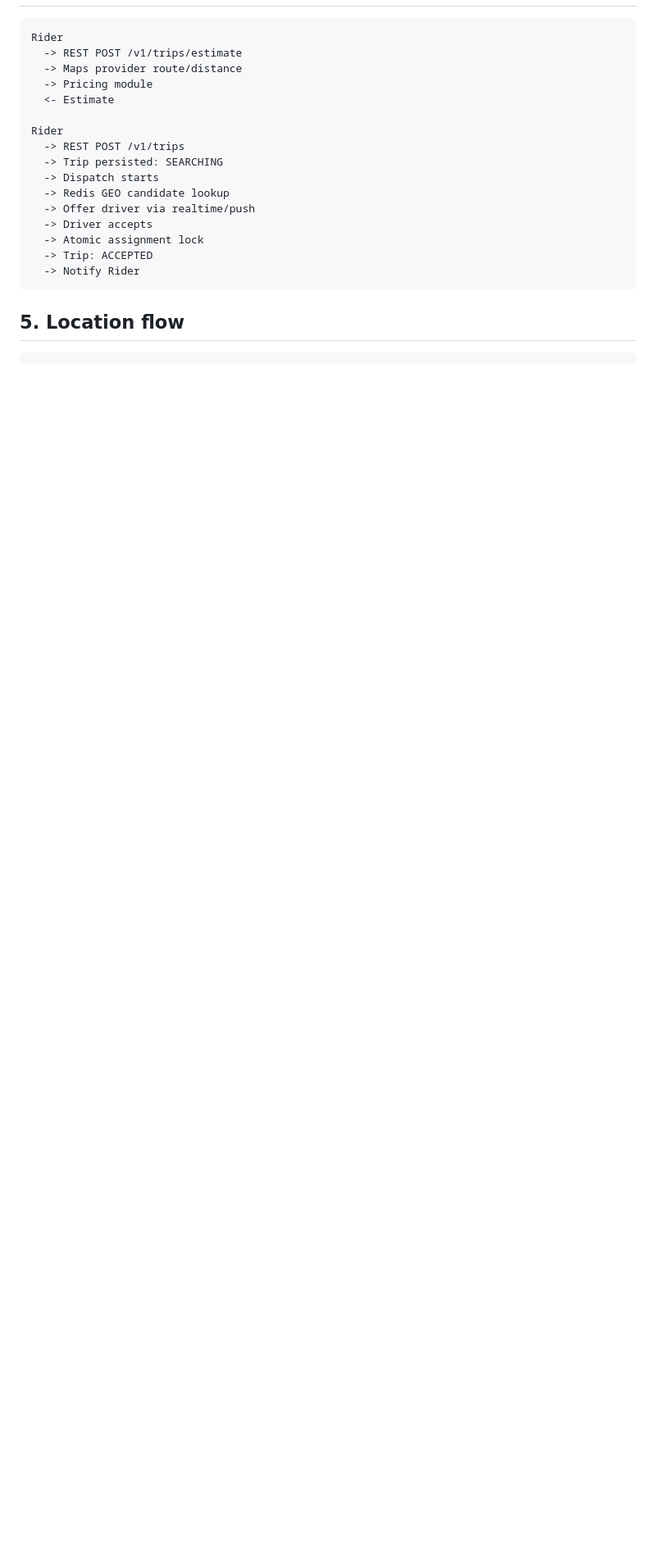
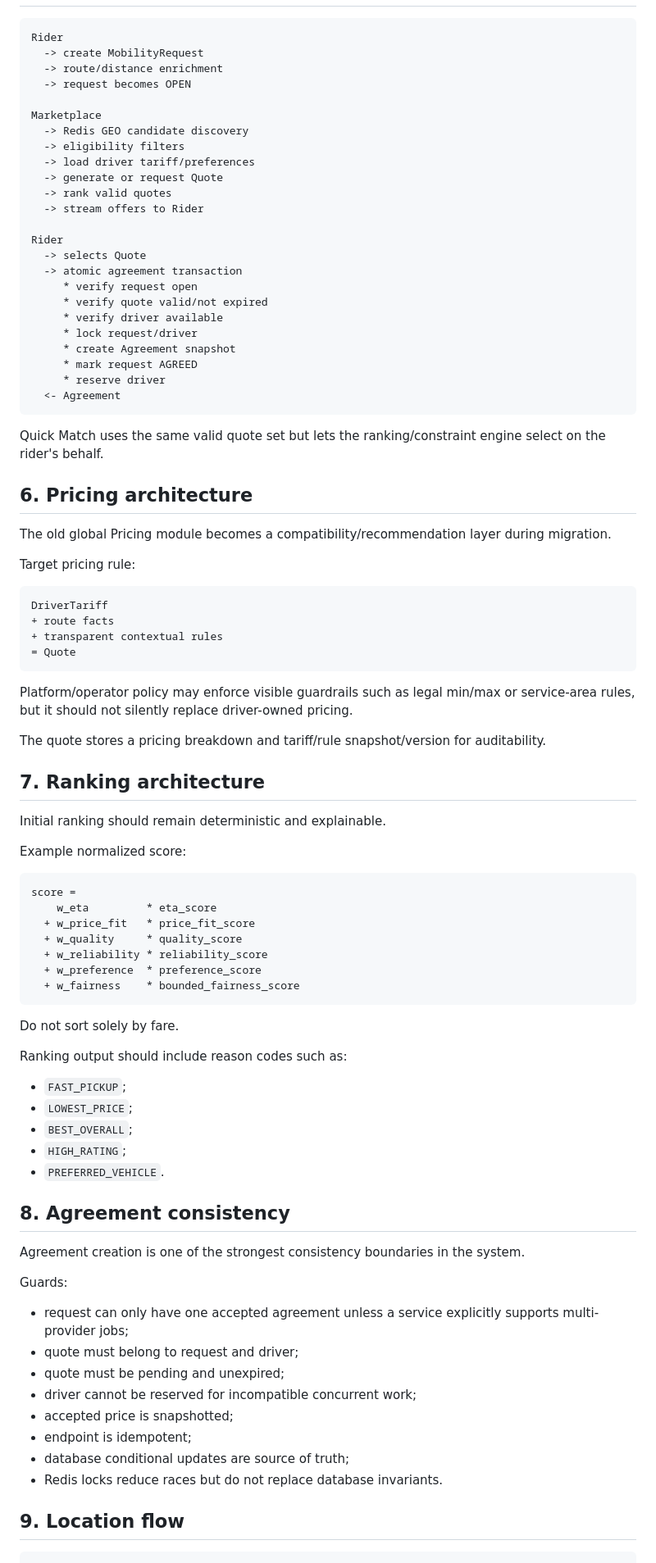
Before and after one commit to 0xmarkhydra/OpenRide, a Markdown page: docs/ARCHITECTURE.md, the part around one of its changes. Shown at 82% size. Rendered like a GitHub page; blank space fills up the shorter version.

Commit message:
docs: redesign OpenRide target architecture

````diff
--- a/docs/ARCHITECTURE.md
+++ b/docs/ARCHITECTURE.md
@@ -86,24 +140,90 @@ Dùng cho:
 
 ```text
 Rider
-  -> REST POST /v1/trips/estimate
-  -> Maps provider route/distance
-  -> Pricing module
-  <- Estimate
+  -> create MobilityRequest
+  -> route/distance enrichment
+  -> request becomes OPEN
+
+Marketplace
+  -> Redis GEO candidate discovery
+  -> eligibility filters
+  -> load driver tariff/preferences
+  -> generate or request Quote
+  -> rank valid quotes
+  -> stream offers to Rider
 
 Rider
-  -> REST POST /v1/trips
-  -> Trip persisted: SEARCHING
-  -> Dispatch starts
-  -> Redis GEO candidate lookup
-  -> Offer driver via realtime/push
-  -> Driver accepts
-  -> Atomic assignment lock
-  -> Trip: ACCEPTED
-  -> Notify Rider
+  -> selects Quote
+  -> atomic agreement transaction
+     * verify request open
+     * verify quote valid/not expired
+     * verify driver available
+     * lock request/driver
+     * create Agreement snapshot
+     * mark request AGREED
+     * reserve driver
+  <- Agreement
 ```
 
-## 5. Location flow
+Quick Match uses the same valid quote set but lets the ranking/constraint engine select on the rider's behalf.
+
+## 6. Pricing architecture
+
+The old global Pricing module becomes a compatibility/recommendation layer during migration.
+
+Target pricing rule:
+
+```text
+DriverTariff
++ route facts
++ transparent contextual rules
+= Quote
+```
+
+Platform/operator policy may enforce visible guardrails such as legal min/max or service-area rules, but it should not silently replace driver-owned pricing.
+
+The quote stores a pricing breakdown and tariff/rule snapshot/version for auditability.
+
+## 7. Ranking architecture
+
+Initial ranking should remain deterministic and explainable.
+
+Example normalized score:
+
+```text
+score =
+    w_eta         * eta_score
+  + w_price_fit   * price_fit_score
+  + w_quality     * quality_score
+  + w_reliability * reliability_score
+  + w_preference  * preference_score
+  + w_fairness    * bounded_fairness_score
+```
+
+Do not sort solely by fare.
+
+Ranking output should include reason codes such as:
+- `FAST_PICKUP`;
+- `LOWEST_PRICE`;
+- `BEST_OVERALL`;
+- `HIGH_RATING`;
+- `PREFERRED_VEHICLE`.
+
+## 8. Agreement consistency
+
+Agreement creation is one of the strongest consistency boundaries in the system.
+
+Guards:
+- request can only have one accepted agreement unless a service explicitly supports multi-provider jobs;
+- quote must belong to request and driver;
+- quote must be pending and unexpired;
+- driver cannot be reserved for incompatible concurrent work;
+- accepted price is snapshotted;
+- endpoint is idempotent;
+- database conditional updates are source of truth;
+- Redis locks reduce races but do not replace database invariants.
+
+## 9. Location flow
 
 ```text
 Driver GPS
````
Also changed, not shown: other parts of docs/ARCHITECTURE.md (+174 -112 lines).
